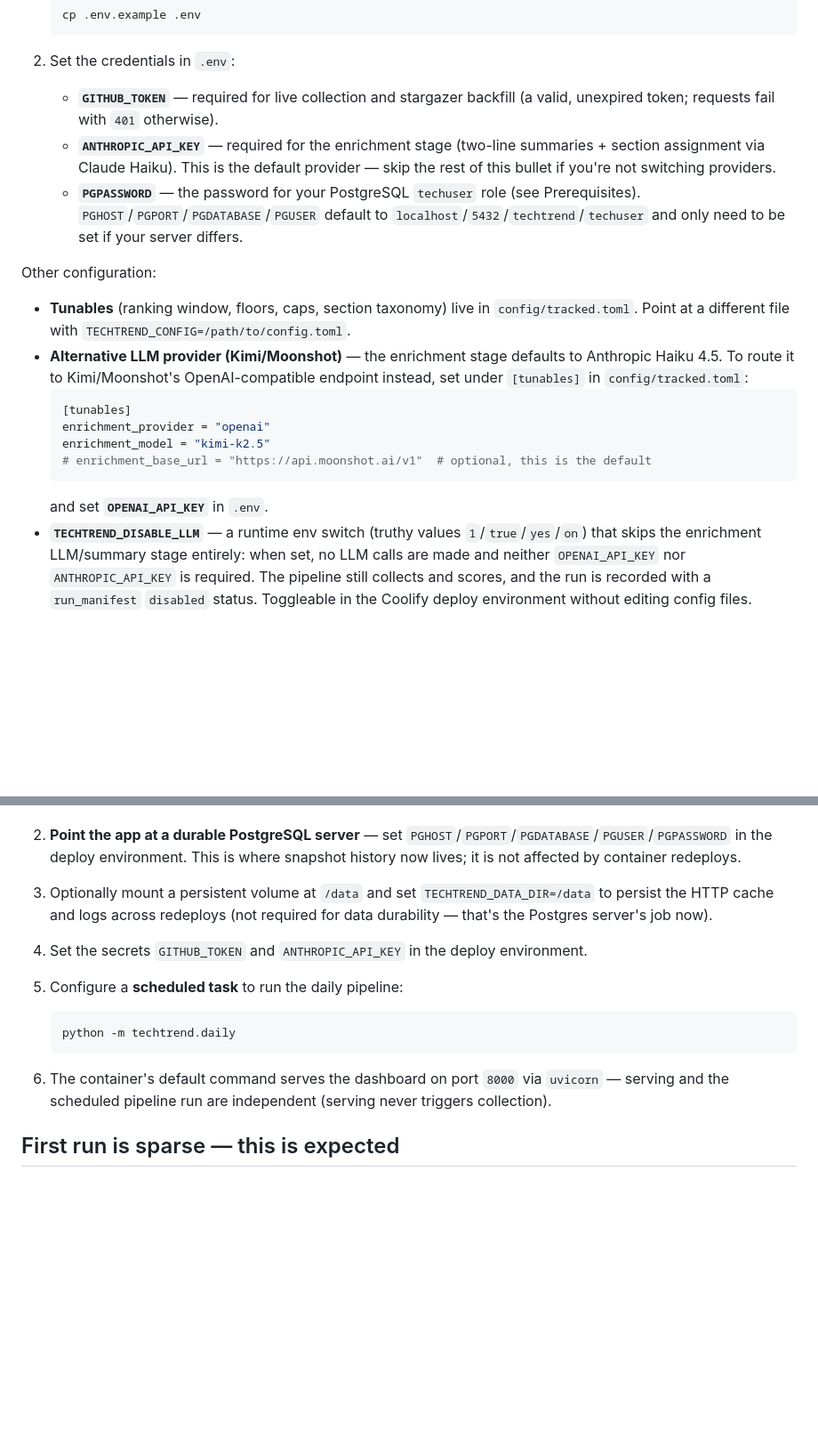
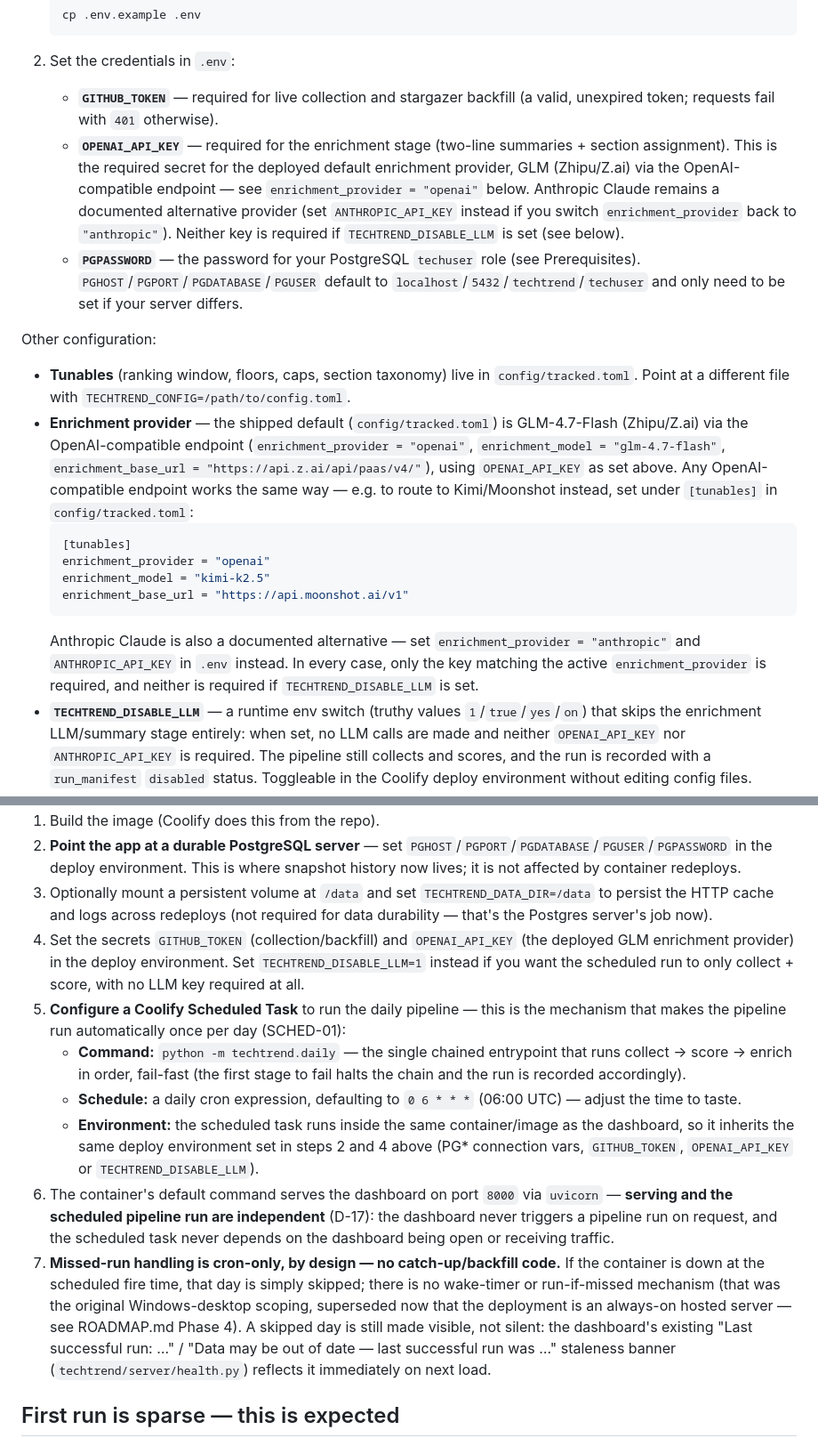
Before and after one commit to sureshkrip/techtrend, a Markdown page: README.md, 2 parts joined by grey strips. Shown at 89% size. Rendered like a GitHub page; blank space fills up the shorter version.

Commit message:
docs(04-01): document the Coolify Scheduled Task setup and correct stale ANTHROPIC_API_KEY enrichment refs
- README Deploy section now spells out the exact Coolify Scheduled Task:
  command `python -m techtrend.daily`, default daily cron `0 6 * * *`,
  the required env (PG* + GITHUB_TOKEN + OPENAI_API_KEY / TECHTREND_DISABLE_LLM),
  serving/scheduling independence (D-17), and that missed-run visibility is
  cron-only by design -- surfaced by the existing staleness banner, no
  catch-up code
- Configure section's required-secret and alternative-provider bullets
  corrected to name OPENAI_API_KEY (deployed default: GLM via Z.ai) as the
  required enrichment secret, with Anthropic and Kimi/Moonshot documented
  as alternative OpenAI-compatible providers

````diff
--- a/README.md
+++ b/README.md
@@ -29,19 +29,19 @@ This creates a `.venv/` with all pinned dependencies from `uv.lock`.
 
 2. Set the credentials in `.env`:
    - **`GITHUB_TOKEN`** — required for live collection and stargazer backfill (a valid, unexpired token; requests fail with `401` otherwise).
-   - **`ANTHROPIC_API_KEY`** — required for the enrichment stage (two-line summaries + section assignment via Claude Haiku). This is the default provider — skip the rest of this bullet if you're not switching providers.
+   - **`OPENAI_API_KEY`** — required for the enrichment stage (two-line summaries + section assignment). This is the required secret for the deployed default enrichment provider, GLM (Zhipu/Z.ai) via the OpenAI-compatible endpoint — see `enrichment_provider = "openai"` below. Anthropic Claude remains a documented alternative provider (set `ANTHROPIC_API_KEY` instead if you switch `enrichment_provider` back to `"anthropic"`). Neither key is required if `TECHTREND_DISABLE_LLM` is set (see below).
    - **`PGPASSWORD`** — the password for your PostgreSQL `techuser` role (see Prerequisites). `PGHOST`/`PGPORT`/`PGDATABASE`/`PGUSER` default to `localhost`/`5432`/`techtrend`/`techuser` and only need to be set if your server differs.
 
 Other configuration:
 - **Tunables** (ranking window, floors, caps, section taxonomy) live in `config/tracked.toml`. Point at a different file with `TECHTREND_CONFIG=/path/to/config.toml`.
-- **Alternative LLM provider (Kimi/Moonshot)** — the enrichment stage defaults to Anthropic Haiku 4.5. To route it to Kimi/Moonshot's OpenAI-compatible endpoint instead, set under `[tunables]` in `config/tracked.toml`:
+- **Enrichment provider** — the shipped default (`config/tracked.toml`) is GLM-4.7-Flash (Zhipu/Z.ai) via the OpenAI-compatible endpoint (`enrichment_provider = "openai"`, `enrichment_model = "glm-4.7-flash"`, `enrichment_base_url = "https://api.z.ai/api/paas/v4/"`), using `OPENAI_API_KEY` as set above. Any OpenAI-compatible endpoint works the same way — e.g. to route to Kimi/Moonshot instead, set under `[tunables]` in `config/tracked.toml`:
   ```toml
   [tunables]
   enrichment_provider = "openai"
   enrichment_model = "kimi-k2.5"
-  # enrichment_base_url = "https://api.moonshot.ai/v1"  # optional, this is the default
+  enrichment_base_url = "https://api.moonshot.ai/v1"
   ```
-  and set **`OPENAI_API_KEY`** in `.env`.
+  Anthropic Claude is also a documented alternative — set `enrichment_provider = "anthropic"` and `ANTHROPIC_API_KEY` in `.env` instead. In every case, only the key matching the active `enrichment_provider` is required, and neither is required if `TECHTREND_DISABLE_LLM` is set.
 - **`TECHTREND_DISABLE_LLM`** — a runtime env switch (truthy values `1`/`true`/`yes`/`on`)
   that skips the enrichment LLM/summary stage entirely: when set, no LLM calls are made
   and neither `OPENAI_API_KEY` nor `ANTHROPIC_API_KEY` is required. The pipeline still
@@ -95,14 +95,13 @@ The included `Dockerfile` builds a single image that serves the dashboard; the d
 1. Build the image (Coolify does this from the repo).
 2. **Point the app at a durable PostgreSQL server** — set `PGHOST`/`PGPORT`/`PGDATABASE`/`PGUSER`/`PGPASSWORD` in the deploy environment. This is where snapshot history now lives; it is not affected by container redeploys.
 3. Optionally mount a persistent volume at `/data` and set `TECHTREND_DATA_DIR=/data` to persist the HTTP cache and logs across redeploys (not required for data durability — that's the Postgres server's job now).
-4. Set the secrets `GITHUB_TOKEN` and `ANTHROPIC_API_KEY` in the deploy environment.
-5. Configure a **scheduled task** to run the daily pipeline:
-
-   ```bash
-   python -m techtrend.daily
-   ```
-
-6. The container's default command serves the dashboard on port `8000` via `uvicorn` — serving and the scheduled pipeline run are independent (serving never triggers collection).
+4. Set the secrets `GITHUB_TOKEN` (collection/backfill) and `OPENAI_API_KEY` (the deployed GLM enrichment provider) in the deploy environment. Set `TECHTREND_DISABLE_LLM=1` instead if you want the scheduled run to only collect + score, with no LLM key required at all.
+5. **Configure a Coolify Scheduled Task** to run the daily pipeline — this is the mechanism that makes the pipeline run automatically once per day (SCHED-01):
+   - **Command:** `python -m techtrend.daily` — the single chained entrypoint that runs collect → score → enrich in order, fail-fast (the first stage to fail halts the chain and the run is recorded accordingly).
+   - **Schedule:** a daily cron expression, defaulting to `0 6 * * *` (06:00 UTC) — adjust the time to taste.
+   - **Environment:** the scheduled task runs inside the same container/image as the dashboard, so it inherits the same deploy environment set in steps 2 and 4 above (PG* connection vars, `GITHUB_TOKEN`, `OPENAI_API_KEY` or `TECHTREND_DISABLE_LLM`).
+6. The container's default command serves the dashboard on port `8000` via `uvicorn` — **serving and the scheduled pipeline run are independent** (D-17): the dashboard never triggers a pipeline run on request, and the scheduled task never depends on the dashboard being open or receiving traffic.
+7. **Missed-run handling is cron-only, by design — no catch-up/backfill code.** If the container is down at the scheduled fire time, that day is simply skipped; there is no wake-timer or run-if-missed mechanism (that was the original Windows-desktop scoping, superseded now that the deployment is an always-on hosted server — see ROADMAP.md Phase 4). A skipped day is still made visible, not silent: the dashboard's existing "Last successful run: …" / "Data may be out of date — last successful run was …" staleness banner (`techtrend/server/health.py`) reflects it immediately on next load.
 
 ## First run is sparse — this is expected
 
````
